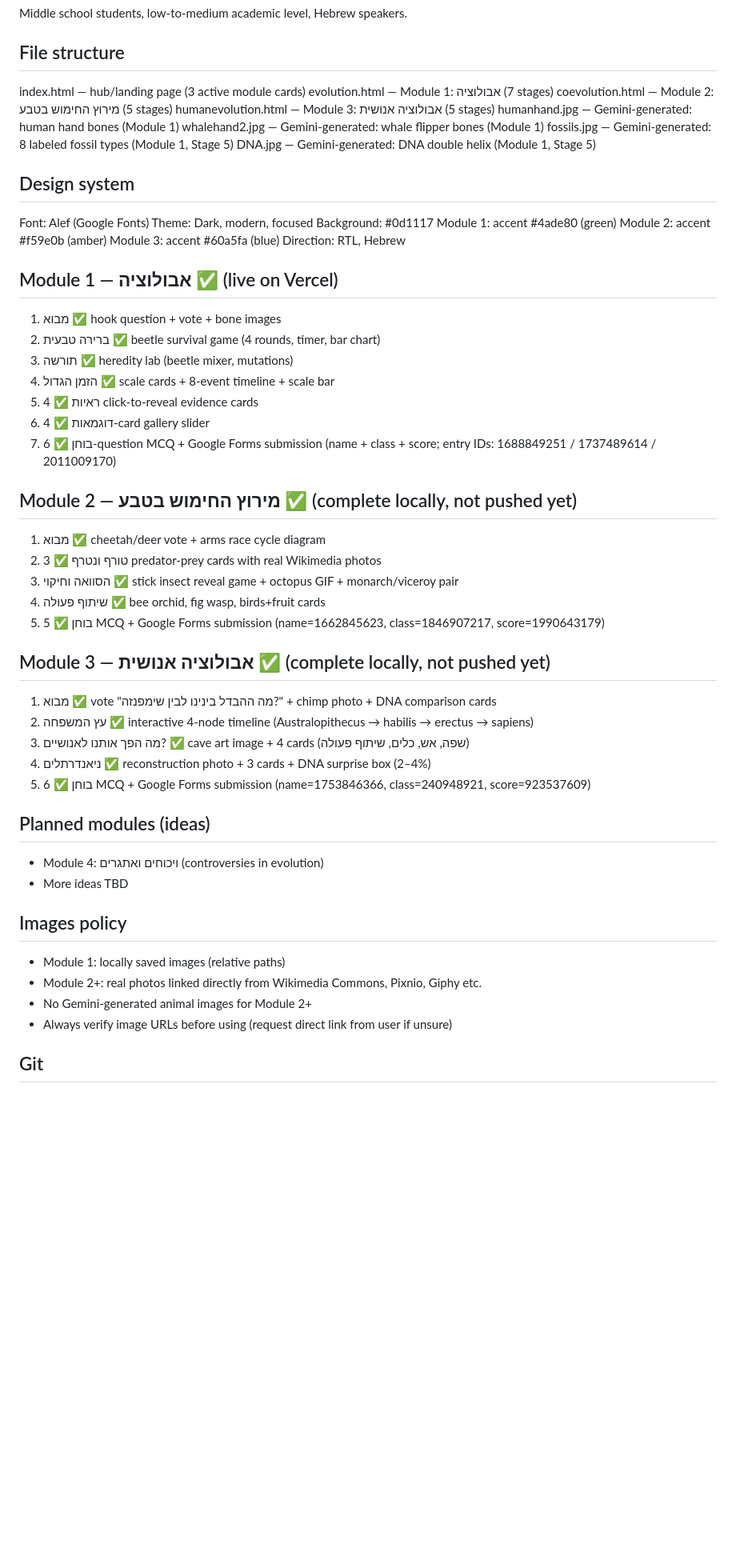
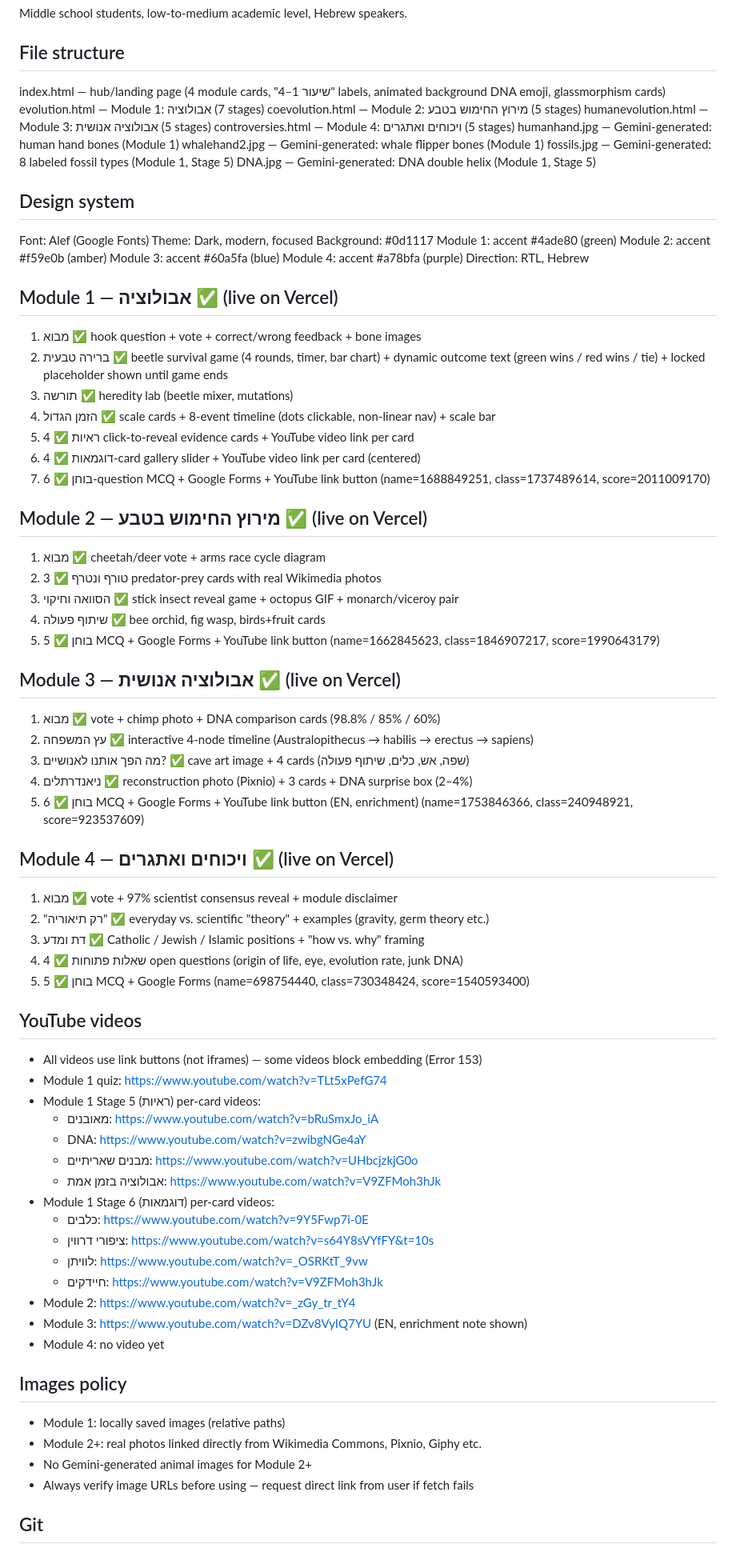
Before and after one commit to niroari/evolution, a Markdown page: PROJECT.md, the part around one of its changes. Shown at 80% size. Drawn GitHub-style; blank space fills up the shorter version.

Commit message:
Update PROJECT.md with Module 1 improvements from current session

```diff
--- a/PROJECT.md
+++ b/PROJECT.md
@@ -8,10 +8,12 @@ with no assumed prior knowledge. Each module is a standalone HTML file.
 Middle school students, low-to-medium academic level, Hebrew speakers.
 
 ## File structure
-index.html            — hub/landing page (3 active module cards)
+index.html            — hub/landing page (4 module cards, "שיעור 1–4" labels,
+                        animated background DNA emoji, glassmorphism cards)
 evolution.html        — Module 1: אבולוציה (7 stages)
 coevolution.html      — Module 2: מירוץ החימוש בטבע (5 stages)
 humanevolution.html   — Module 3: אבולוציה אנושית (5 stages)
+controversies.html    — Module 4: ויכוחים ואתגרים (5 stages)
 humanhand.jpg         — Gemini-generated: human hand bones (Module 1)
 whalehand2.jpg        — Gemini-generated: whale flipper bones (Module 1)
 fossils.jpg           — Gemini-generated: 8 labeled fossil types (Module 1, Stage 5)
@@ -24,43 +26,67 @@ Background:   #0d1117
 Module 1:     accent #4ade80 (green)
 Module 2:     accent #f59e0b (amber)
 Module 3:     accent #60a5fa (blue)
+Module 4:     accent #a78bfa (purple)
 Direction:    RTL, Hebrew
 
 ## Module 1 — אבולוציה ✅ (live on Vercel)
-1. מבוא          ✅ hook question + vote + bone images
+1. מבוא          ✅ hook question + vote + correct/wrong feedback + bone images
 2. ברירה טבעית   ✅ beetle survival game (4 rounds, timer, bar chart)
+                    + dynamic outcome text (green wins / red wins / tie)
+                    + locked placeholder shown until game ends
 3. תורשה         ✅ heredity lab (beetle mixer, mutations)
-4. הזמן הגדול    ✅ scale cards + 8-event timeline + scale bar
-5. ראיות         ✅ 4 click-to-reveal evidence cards
-6. דוגמאות       ✅ 4-card gallery slider
-7. בוחן          ✅ 6-question MCQ + Google Forms submission
-                    (name + class + score; entry IDs: 1688849251 / 1737489614 / 2011009170)
+4. הזמן הגדול    ✅ scale cards + 8-event timeline (dots clickable, non-linear nav) + scale bar
+5. ראיות         ✅ 4 click-to-reveal evidence cards + YouTube video link per card
+6. דוגמאות       ✅ 4-card gallery slider + YouTube video link per card (centered)
+7. בוחן          ✅ 6-question MCQ + Google Forms + YouTube link button
+                    (name=1688849251, class=1737489614, score=2011009170)
 
-## Module 2 — מירוץ החימוש בטבע ✅ (complete locally, not pushed yet)
+## Module 2 — מירוץ החימוש בטבע ✅ (live on Vercel)
 1. מבוא          ✅ cheetah/deer vote + arms race cycle diagram
 2. טורף ונטרף    ✅ 3 predator-prey cards with real Wikimedia photos
 3. הסוואה וחיקוי ✅ stick insect reveal game + octopus GIF + monarch/viceroy pair
 4. שיתוף פעולה   ✅ bee orchid, fig wasp, birds+fruit cards
-5. בוחן          ✅ 5 MCQ + Google Forms submission
+5. בוחן          ✅ 5 MCQ + Google Forms + YouTube link button
                     (name=1662845623, class=1846907217, score=1990643179)
 
-## Module 3 — אבולוציה אנושית ✅ (complete locally, not pushed yet)
-1. מבוא          ✅ vote "מה ההבדל בינינו לבין שימפנזה?" + chimp photo + DNA comparison cards
+## Module 3 — אבולוציה אנושית ✅ (live on Vercel)
+1. מבוא          ✅ vote + chimp photo + DNA comparison cards (98.8% / 85% / 60%)
 2. עץ המשפחה    ✅ interactive 4-node timeline (Australopithecus → habilis → erectus → sapiens)
 3. מה הפך אותנו לאנושיים? ✅ cave art image + 4 cards (שפה, אש, כלים, שיתוף פעולה)
-4. ניאנדרתלים    ✅ reconstruction photo + 3 cards + DNA surprise box (2–4%)
-5. בוחן          ✅ 6 MCQ + Google Forms submission
+4. ניאנדרתלים    ✅ reconstruction photo (Pixnio) + 3 cards + DNA surprise box (2–4%)
+5. בוחן          ✅ 6 MCQ + Google Forms + YouTube link button (EN, enrichment)
                     (name=1753846366, class=240948921, score=923537609)
 
-## Planned modules (ideas)
-- Module 4: ויכוחים ואתגרים (controversies in evolution)
-- More ideas TBD
+## Module 4 — ויכוחים ואתגרים ✅ (live on Vercel)
+1. מבוא          ✅ vote + 97% scientist consensus reveal + module disclaimer
+2. "רק תיאוריה"  ✅ everyday vs. scientific "theory" + examples (gravity, germ theory etc.)
+3. דת ומדע       ✅ Catholic / Jewish / Islamic positions + "how vs. why" framing
+4. שאלות פתוחות  ✅ 4 open questions (origin of life, eye, evolution rate, junk DNA)
+5. בוחן          ✅ 5 MCQ + Google Forms
+                    (name=698754440, class=730348424, score=1540593400)
+
+## YouTube videos
+- All videos use link buttons (not iframes) — some videos block embedding (Error 153)
+- Module 1 quiz: https://www.youtube.com/watch?v=TLt5xPefG74
+- Module 1 Stage 5 (ראיות) per-card videos:
+  - מאובנים: https://www.youtube.com/watch?v=bRuSmxJo_iA
+  - DNA: https://www.youtube.com/watch?v=zwibgNGe4aY
+  - מבנים שאריתיים: https://www.youtube.com/watch?v=UHbcjzkjG0o
+  - אבולוציה בזמן אמת: https://www.youtube.com/watch?v=V9ZFMoh3hJk
+- Module 1 Stage 6 (דוגמאות) per-card videos:
+  - כלבים: https://www.youtube.com/watch?v=9Y5Fwp7i-0E
+  - ציפורי דרווין: https://www.youtube.com/watch?v=s64Y8sVYfFY&t=10s
+  - לוויתן: https://www.youtube.com/watch?v=_OSRKtT_9vw
+  - חיידקים: https://www.youtube.com/watch?v=V9ZFMoh3hJk
+- Module 2: https://www.youtube.com/watch?v=_zGy_tr_tY4
+- Module 3: https://www.youtube.com/watch?v=DZv8VyIQ7YU (EN, enrichment note shown)
+- Module 4: no video yet
 
 ## Images policy
 - Module 1: locally saved images (relative paths)
 - Module 2+: real photos linked directly from Wikimedia Commons, Pixnio, Giphy etc.
 - No Gemini-generated animal images for Module 2+
-- Always verify image URLs before using (request direct link from user if unsure)
+- Always verify image URLs before using — request direct link from user if fetch fails
 
 ## Git
 Repo: https://github.com/niroari/evolution
```
Also changed, not shown: other parts of PROJECT.md (+1 -1 lines).
